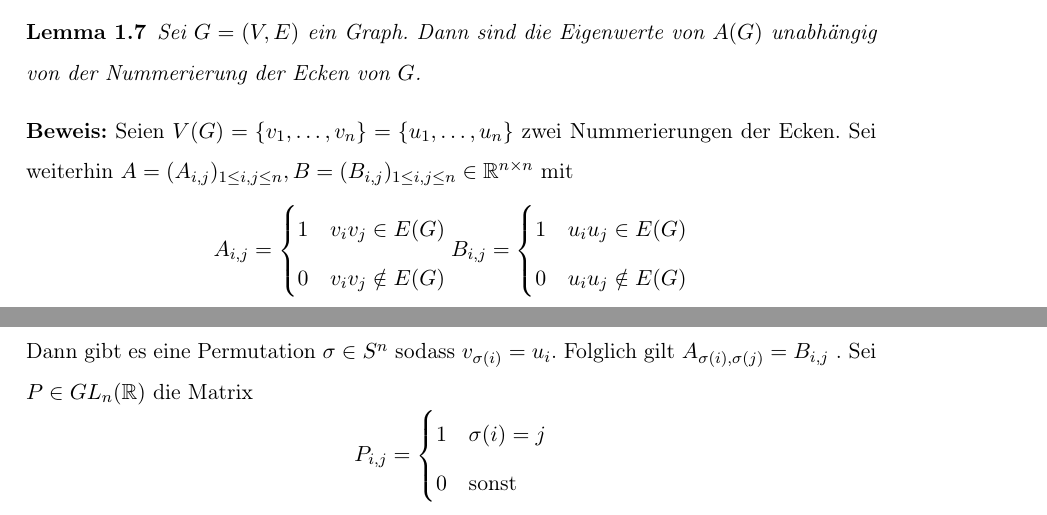
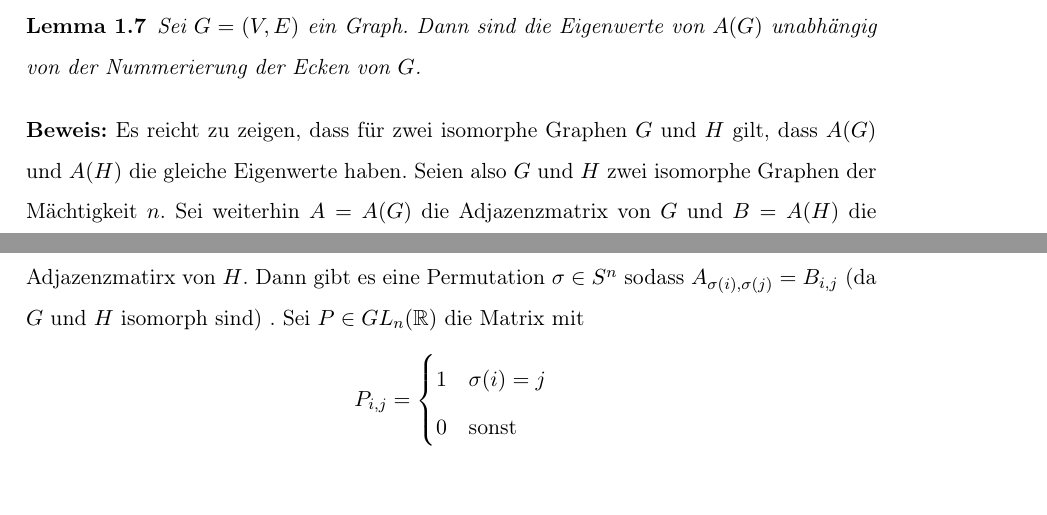
Before and after one commit to astheny/Bachelorarbeit, a LaTeX document (main.tex, which reads chapters/chapter1.tex): two parts of pages 6 and 7 of 18, joined at a grey line, cut so that both start at the same text, the shorter picture padded with empty space. Compiled offline with pdfLaTeX; the source files are stored in an older character set and shown here as Unicode.

Commit message:
Eigenwerte Graphen

```diff
--- a/chapters/chapter1.tex
+++ b/chapters/chapter1.tex
@@ -123,15 +123,8 @@ Dann ist $A$ symmetrisch, und hat folglich nur reelle Eigenwerte. Damit es Sinn
 \end{lemma}
 
 \begin{proof}
-  Seien $V(G)=\{v_1,\dots, v_n\}= \{u_1,\dots, u_n\}$ zwei Nummerierungen der Ecken. Sei weiterhin $A=(A_{i,j})_{1\leq i,j \leq n},B=(B_{i,j})_{1\leq i,j \leq n}\in \R^{n\times n}$ mit
-  \[
-    A_{i,j} = \begin{cases}
-      1 & v_iv_j \in E(G) \\ 0 & v_iv_j \notin E(G)
-    \end{cases} \\
-    B_{i,j} = \begin{cases}
-      1 & u_iu_j \in E(G) \\ 0 & u_iu_j \notin E(G)
-  \end{cases}\]
-  Dann gibt es eine Permutation $\sigma\in S^{n}$ sodass $v_{\sigma(i)} = u_i$. Folglich gilt $A_{\sigma(i),\sigma(j)} = B_{i,j}$ . Sei $P \in GL_n(\R) $ die Matrix
+  Es reicht zu zeigen, dass f"ur zwei isomorphe Graphen $G$ und $H$ gilt, dass $A(G)$ und $A(H)$ die gleiche Eigenwerte haben.
+  Seien also $G$ und $H$ zwei isomorphe Graphen der M"achtigkeit $n$. Sei weiterhin $A=A(G)$ die Adjazenzmatrix von $G$ und $B=A(H)$ die Adjazenzmatirx von $H$.  Dann gibt es eine Permutation $\sigma\in S^{n}$ sodass  $A_{\sigma(i),\sigma(j)} = B_{i,j}$ (da $G$ und $H$ isomorph sind) . Sei $P \in GL_n(\R) $ die Matrix mit
   \[
     P_{i,j} = \begin{cases}
       1 & \sigma(i) = j \\ 0 & \text{sonst}
```
